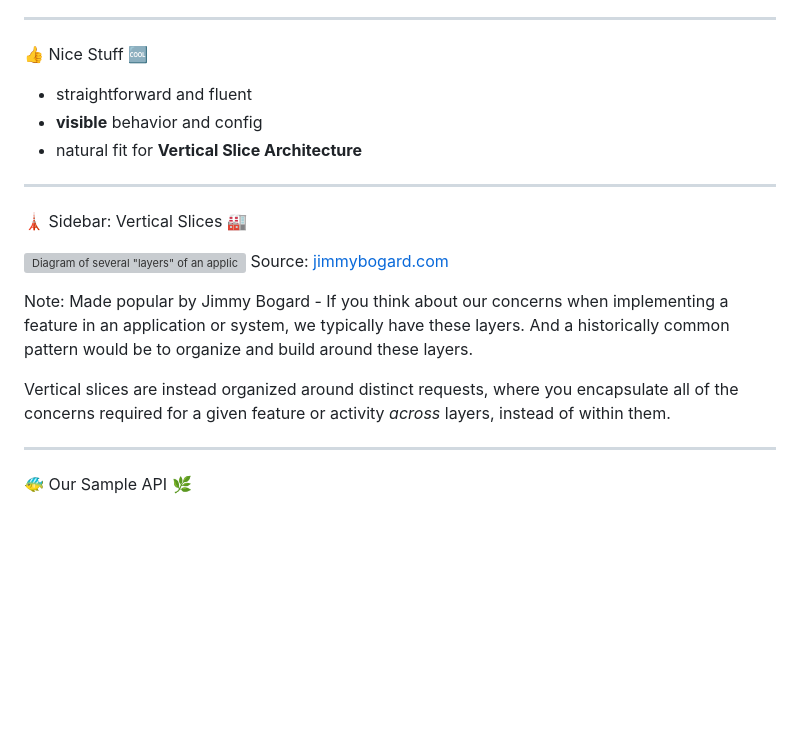
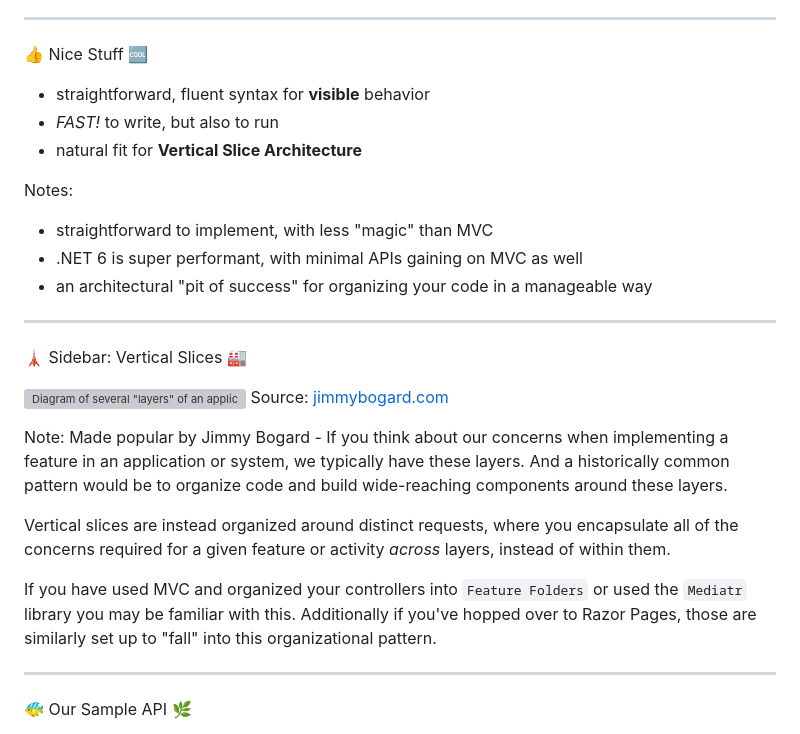
Before and after one commit to pmcvtm/presentations, a Markdown page: slides/min-maxing-minimal-apis/readme.md, the part around the change. GitHub-like rendering; blank space fills up the shorter version; grey boxes are pictures that could not be loaded.

Commit message:
renote nice stuff / vert slices

```diff
--- a/slides/min-maxing-minimal-apis/readme.md
+++ b/slides/min-maxing-minimal-apis/readme.md
@@ -146,9 +146,15 @@ Note: Let's run through the tutorial for anyone who hasn't seen it or needs a re
 
 👍 Nice Stuff 🆒
 
-- straightforward and fluent
-- **visible** behavior and config
+- straightforward, fluent syntax for **visible** behavior
+- _FAST!_ to write, but also to run
 - natural fit for **Vertical Slice Architecture**
+
+Notes:
+
+- straightforward to implement, with less "magic" than MVC
+- .NET 6 is super performant, with minimal APIs gaining on MVC as well
+- an architectural "pit of success" for organizing your code in a manageable way
 
 ----
 
@@ -159,11 +165,15 @@ Source: [jimmybogard.com](https://jimmybogard.com/vertical-slice-architecture)
 
 Note: Made popular by Jimmy Bogard - If you think about our concerns when implementing
 a feature in an application or system, we typically have these layers. And a historically
-common pattern would be to organize and build around these layers.
+common pattern would be to organize code and build wide-reaching components around these layers.
 
 Vertical slices are instead organized around distinct requests, where you encapsulate
 all of the concerns required for a given feature or activity _across_ layers,
 instead of within them.
+
+If you have used MVC and organized your controllers into `Feature Folders` or used the `Mediatr` library
+you may be familiar with this. Additionally if you've hopped over to Razor Pages, those are similarly
+set up to "fall" into this organizational pattern.
 
 ---
 
```
